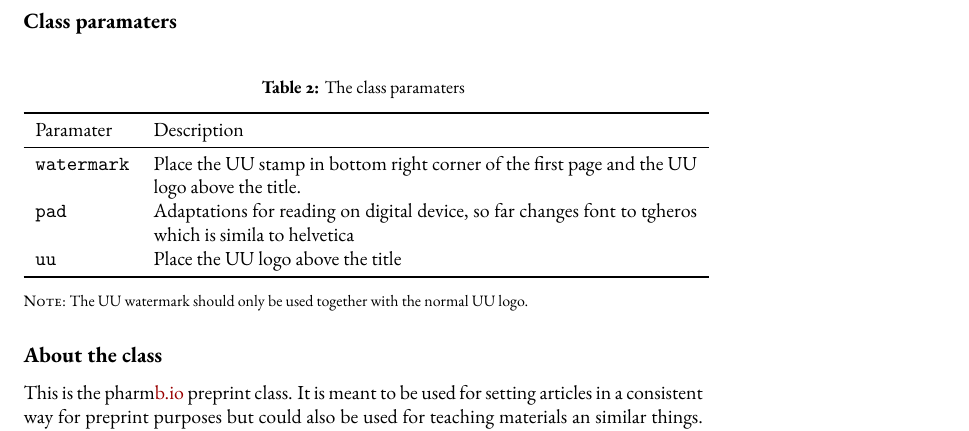
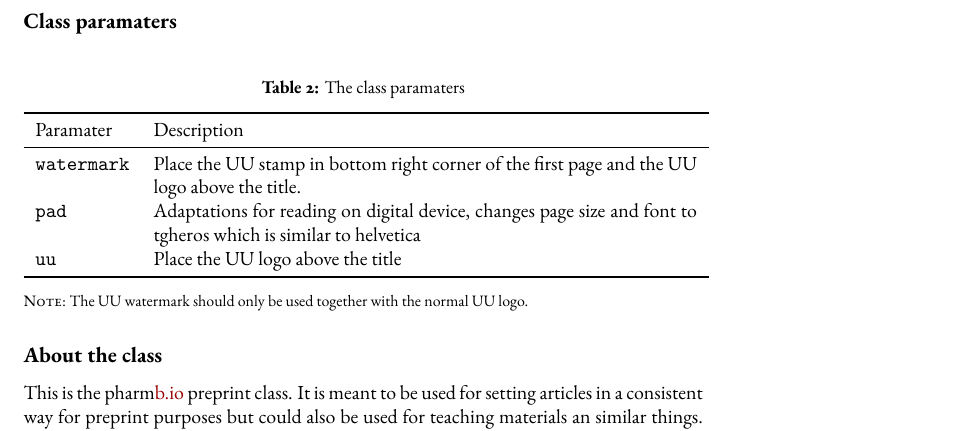
Before and after one commit to pharmbio/pharmbio_LaTeX_templates, a LaTeX document (preprint/test.tex): part of page 2 of 3, cut so that both start at the same text. Compiled offline with pdfLaTeX.

Commit message:
Document change in paper size for pad setting

```diff
--- a/preprint/test.tex
+++ b/preprint/test.tex
@@ -39,7 +39,7 @@ The following files are needed in order to use the class:
     \midrule
     \texttt{watermark} & Place the UU stamp in bottom right corner of the first
                          page and the UU logo above the title. \\
-    \texttt{pad} & Adaptations for reading on digital device, so far changes font to tgheros which is simila to helvetica \\
+    \texttt{pad} & Adaptations for reading on digital device, changes page size and font to tgheros which is similar to helvetica \\
     \texttt{uu}        & Place the UU logo above the title \\
     \bottomrule
 \end{tabular}
```
